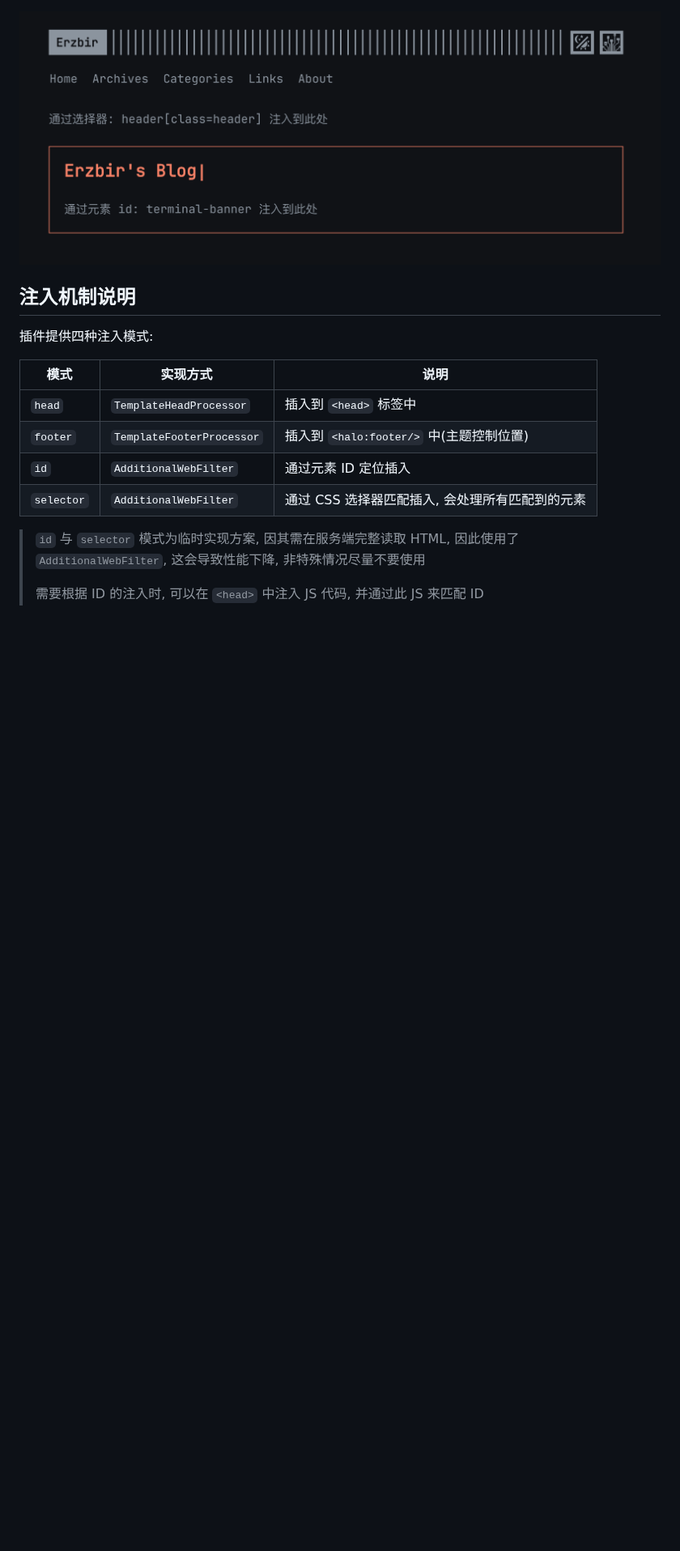
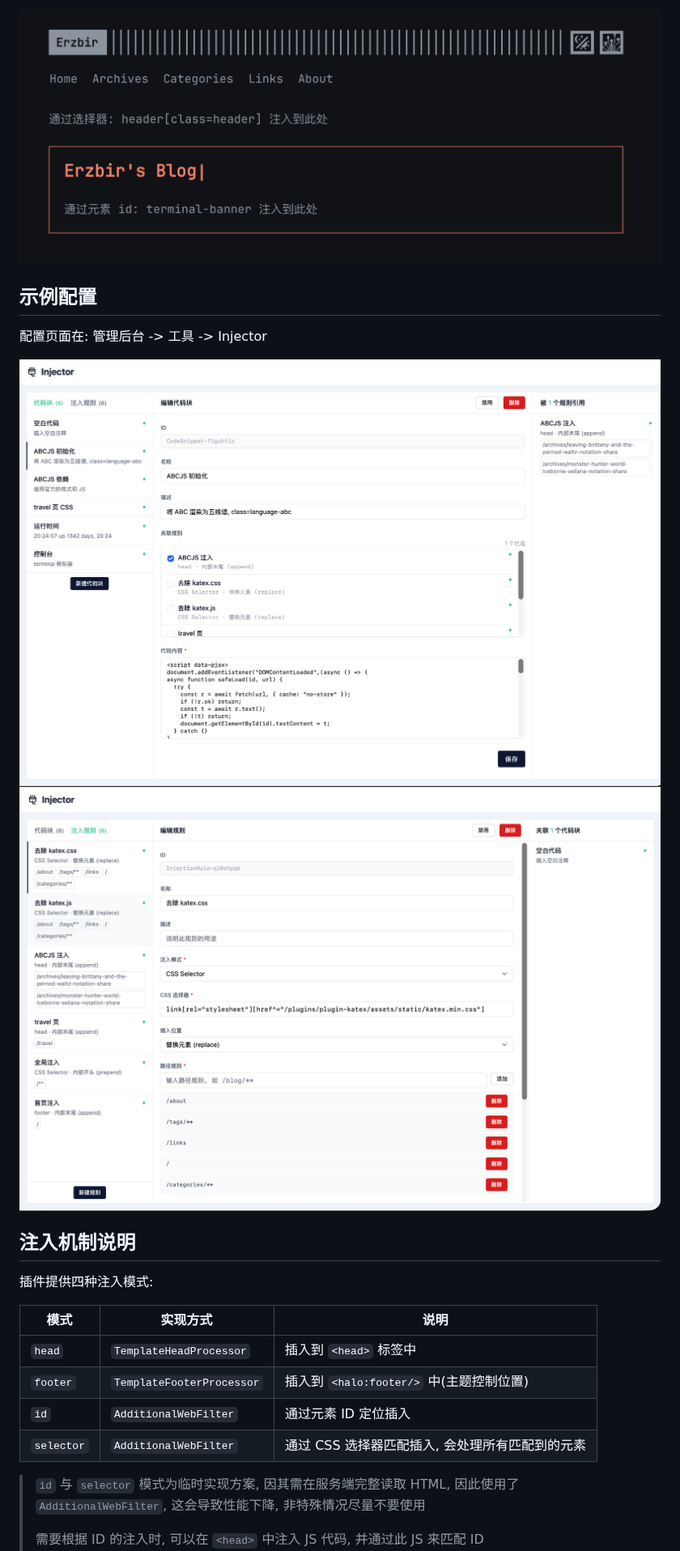
Before and after one commit to Erzbir/halo-plugin-injector, a Markdown page: README.md, the part around one of its changes. Shown at 81% size. Rendered like a GitHub page; pictures changed too: assets/images/config_code.png (added), assets/images/config_rule.png (added); blank space fills up the shorter version.

```diff
--- a/README.md
+++ b/README.md
@@ -14,6 +16,13 @@ Halo 自带的代码注入功能仅支持全局注入, 此插件允许可以根
     * 匹配 `CSS selector` 的元素
 
 ![preview](assets/images/preview.png)
+
+## 示例配置
+
+配置页面在: 管理后台 -> 工具 -> Injector
+
+![code](assets/images/config_code.png)
+![rule](assets/images/config_rule.png)
 
 ## 注入机制说明
 
```
Also changed, not shown: other parts of README.md (+3 -1 lines).
